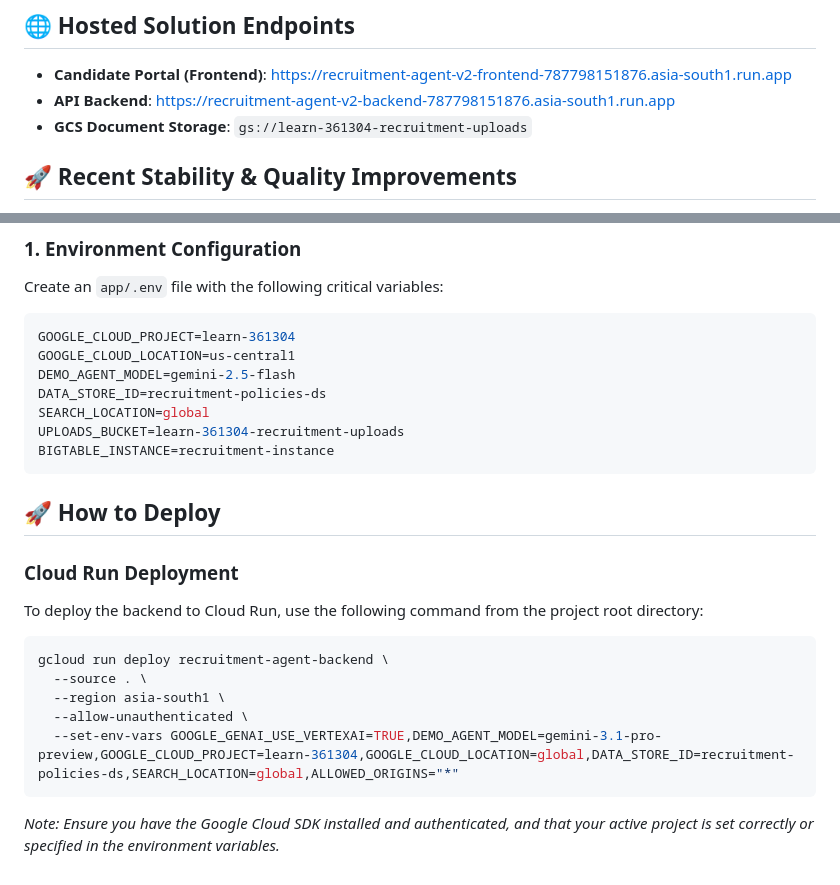
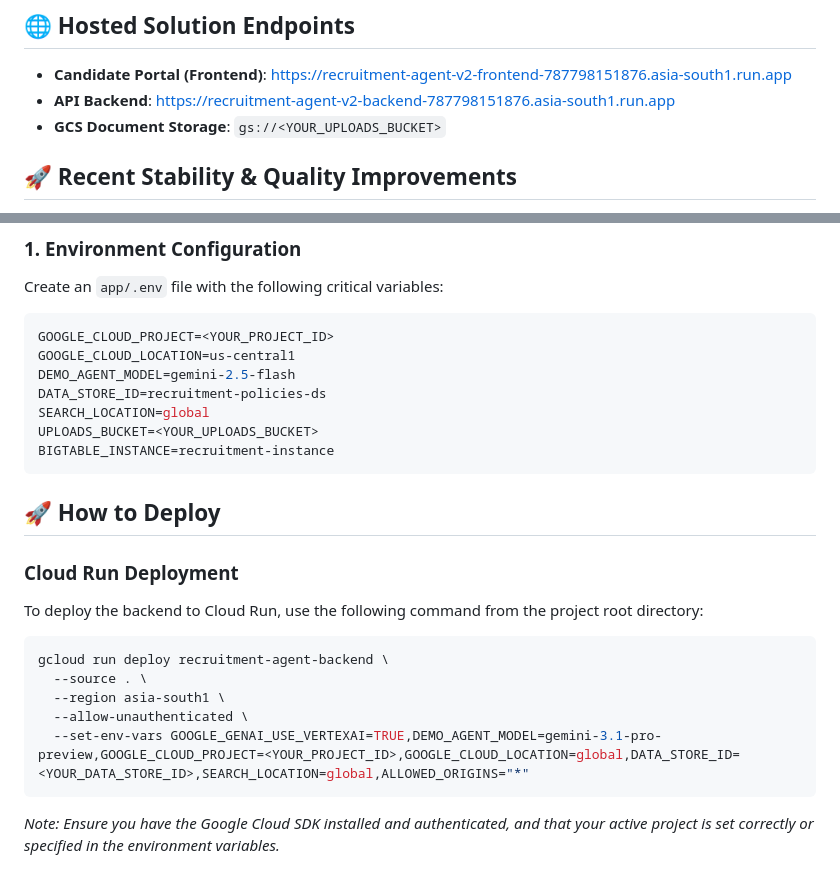
Before and after one commit to gauravcj-goog/RecruitmentAgent, a Markdown page: README.md, 2 parts joined by grey strips. GitHub-like rendering.

Commit message:
docs: remove project specifics from README

````diff
--- a/README.md
+++ b/README.md
@@ -32,7 +32,7 @@ A multimodal AI assistant designed for **Cymbal Bank, India**. This application
 
 -   **Candidate Portal (Frontend)**: [https://recruitment-agent-v2-frontend-787798151876.asia-south1.run.app](https://recruitment-agent-v2-frontend-787798151876.asia-south1.run.app)
 -   **API Backend**: [https://recruitment-agent-v2-backend-787798151876.asia-south1.run.app](https://recruitment-agent-v2-backend-787798151876.asia-south1.run.app)
--   **GCS Document Storage**: `gs://learn-361304-recruitment-uploads`
+-   **GCS Document Storage**: `gs://<YOUR_UPLOADS_BUCKET>`
 
 ## 🚀 Recent Stability & Quality Improvements
 
@@ -50,12 +50,12 @@ A multimodal AI assistant designed for **Cymbal Bank, India**. This application
 Create an `app/.env` file with the following critical variables:
 
 ```bash
-GOOGLE_CLOUD_PROJECT=learn-361304
+GOOGLE_CLOUD_PROJECT=<YOUR_PROJECT_ID>
 GOOGLE_CLOUD_LOCATION=us-central1
 DEMO_AGENT_MODEL=gemini-2.5-flash
 DATA_STORE_ID=recruitment-policies-ds
 SEARCH_LOCATION=global
-UPLOADS_BUCKET=learn-361304-recruitment-uploads
+UPLOADS_BUCKET=<YOUR_UPLOADS_BUCKET>
 BIGTABLE_INSTANCE=recruitment-instance
 ```
 
@@ -70,7 +70,7 @@ gcloud run deploy recruitment-agent-backend \
   --source . \
   --region asia-south1 \
   --allow-unauthenticated \
-  --set-env-vars GOOGLE_GENAI_USE_VERTEXAI=TRUE,DEMO_AGENT_MODEL=gemini-3.1-pro-preview,GOOGLE_CLOUD_PROJECT=learn-361304,GOOGLE_CLOUD_LOCATION=global,DATA_STORE_ID=recruitment-policies-ds,SEARCH_LOCATION=global,ALLOWED_ORIGINS="*"
+  --set-env-vars GOOGLE_GENAI_USE_VERTEXAI=TRUE,DEMO_AGENT_MODEL=gemini-3.1-pro-preview,GOOGLE_CLOUD_PROJECT=<YOUR_PROJECT_ID>,GOOGLE_CLOUD_LOCATION=global,DATA_STORE_ID=<YOUR_DATA_STORE_ID>,SEARCH_LOCATION=global,ALLOWED_ORIGINS="*"
 ```
 
 *Note: Ensure you have the Google Cloud SDK installed and authenticated, and that your active project is set correctly or specified in the environment variables.*
````
